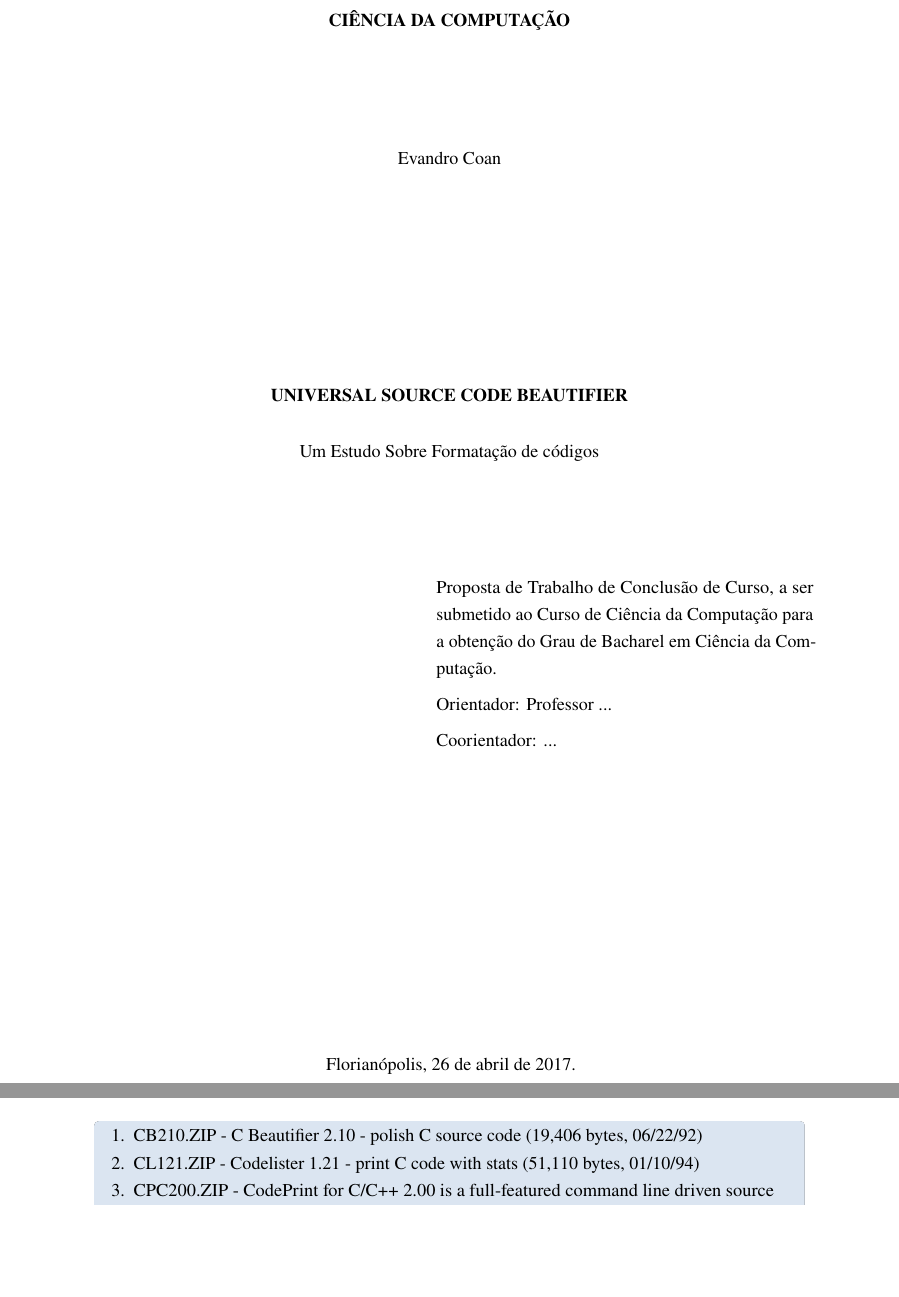
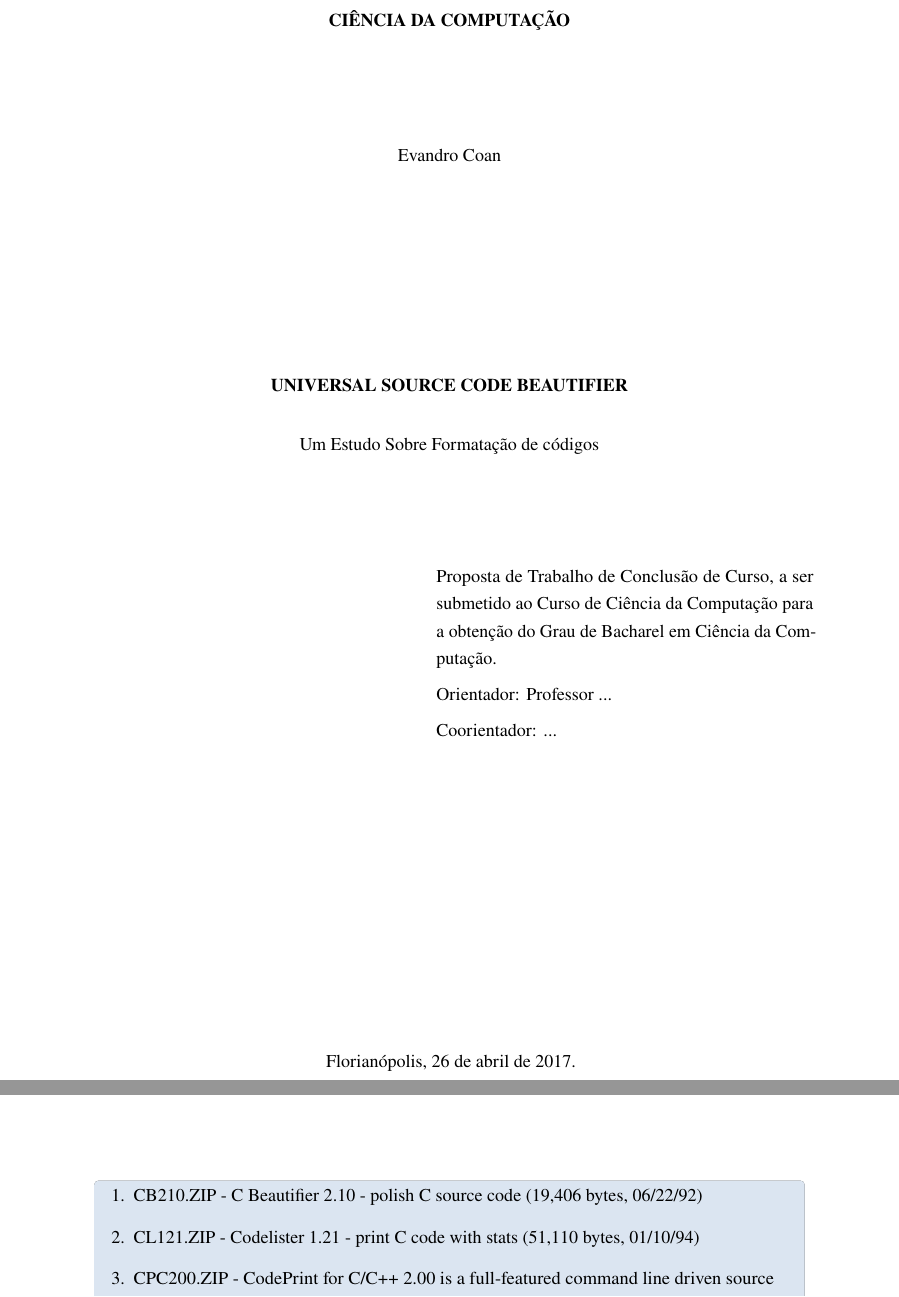
Before and after one commit to evandrocoan/ObjectBeauty, a LaTeX paper (monograph/proposal/main.tex, which reads monograph/latex_utilities/commands.tex, monograph/proposal/methods.tex): two parts of pages 1 and 9 of 14 before the commit and two parts of pages 1 and 10 of 14 after it, joined at a grey line, cut so that both start at the same text, the shorter picture padded with empty space. Compiled offline with pdfLaTeX.

Commit message:
Fixed space between list items being disabled by `parskip` package.

```diff
--- a/monograph/latex_utilities/commands.tex
+++ b/monograph/latex_utilities/commands.tex
@@ -4,13 +4,6 @@
 %
 % New Macros
 %
-
-% Automatically put a `\medskip` spacing between paragraphs
-% https://tex.stackexchange.com/q/365976/119062
-\edef\restoreparindent{\parindent=\the\parindent\relax}
-\usepackage{parskip}
-\restoreparindent
-
 
 % How could the `\everypar` justification statement be used?
 % https://tex.stackexchange.com/questions/365818/how-could-the-everypar-justification-statement-be-used
--- a/monograph/proposal/main.tex
+++ b/monograph/proposal/main.tex
@@ -105,6 +105,16 @@
 % https://tex.stackexchange.com/questions/261776/how-to-avoid-overfull-error-with-url-package
 \Urlmuskip=0mu plus 1mu
 
+% Automatically put a `\medskip` spacing between paragraphs
+% https://tex.stackexchange.com/questions/365976/how-to-stop-the-package-usepackageparskip-disabling-the-paragraph-indentation
+% \edef\restoreparindent{\parindent=\the\parindent\relax}
+% \usepackage{parskip}
+% \restoreparindent
+%
+% How to restore the parskip skips between list items?
+% https://tex.stackexchange.com/questions/366848/how-to-restore-the-parskip-skips-between-list-items
+\parskip=0.5\baselineskip \advance\parskip by 0pt plus 2pt
+
 
 
 %----------------------------------------------------------------------------------------
--- a/monograph/proposal/methods.tex
+++ b/monograph/proposal/methods.tex
@@ -118,7 +118,7 @@
     \medskip
     \begin{sloppypar}
     \begin{myquote}\RaggedRight
-    \begin{enumerate}[nolistsep,leftmargin=*]
+    \begin{enumerate}[leftmargin=*]
 
         \item CB210.ZIP - C Beautifier 2.10 - polish C source code (19,406 bytes, 06/22/92)
         \item CL121.ZIP - Codelister 1.21 - print C code with stats (51,110 bytes, 01/10/94)
```
